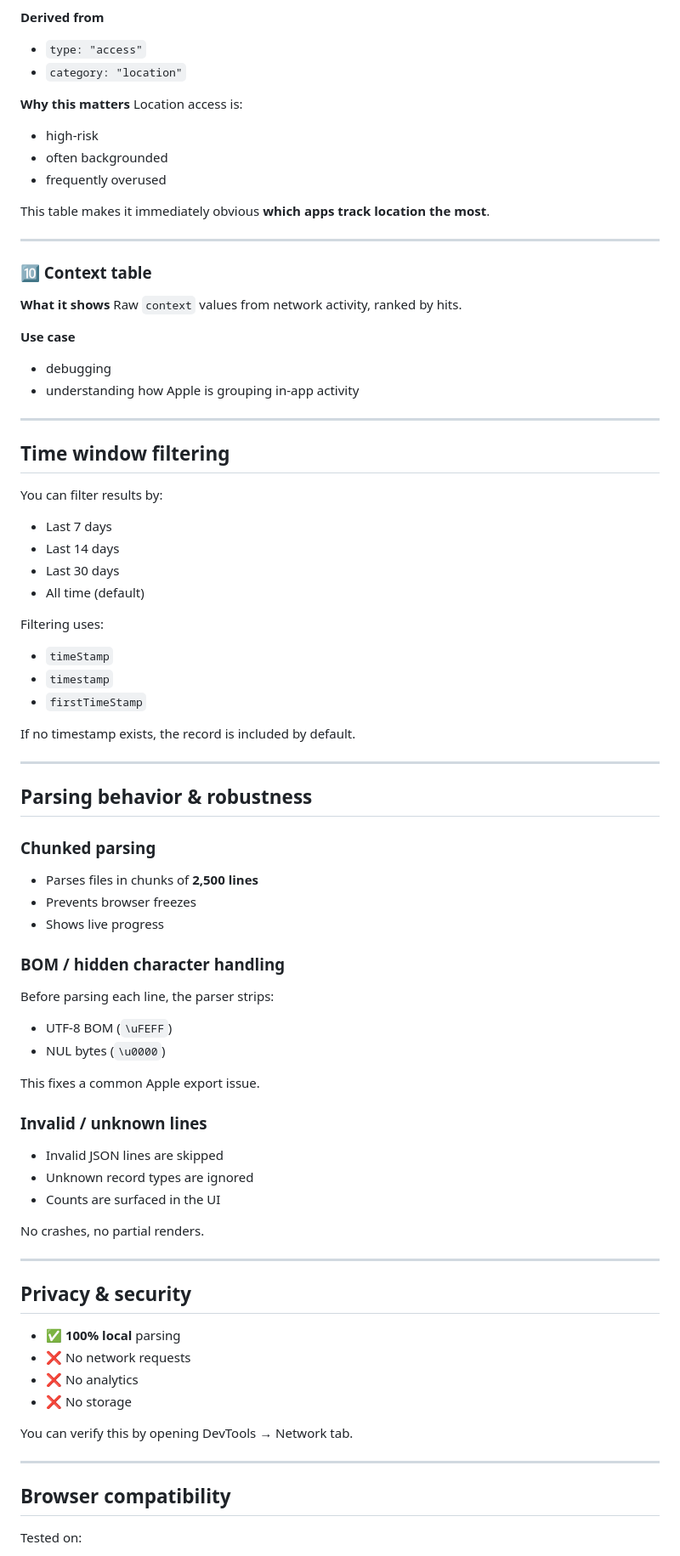
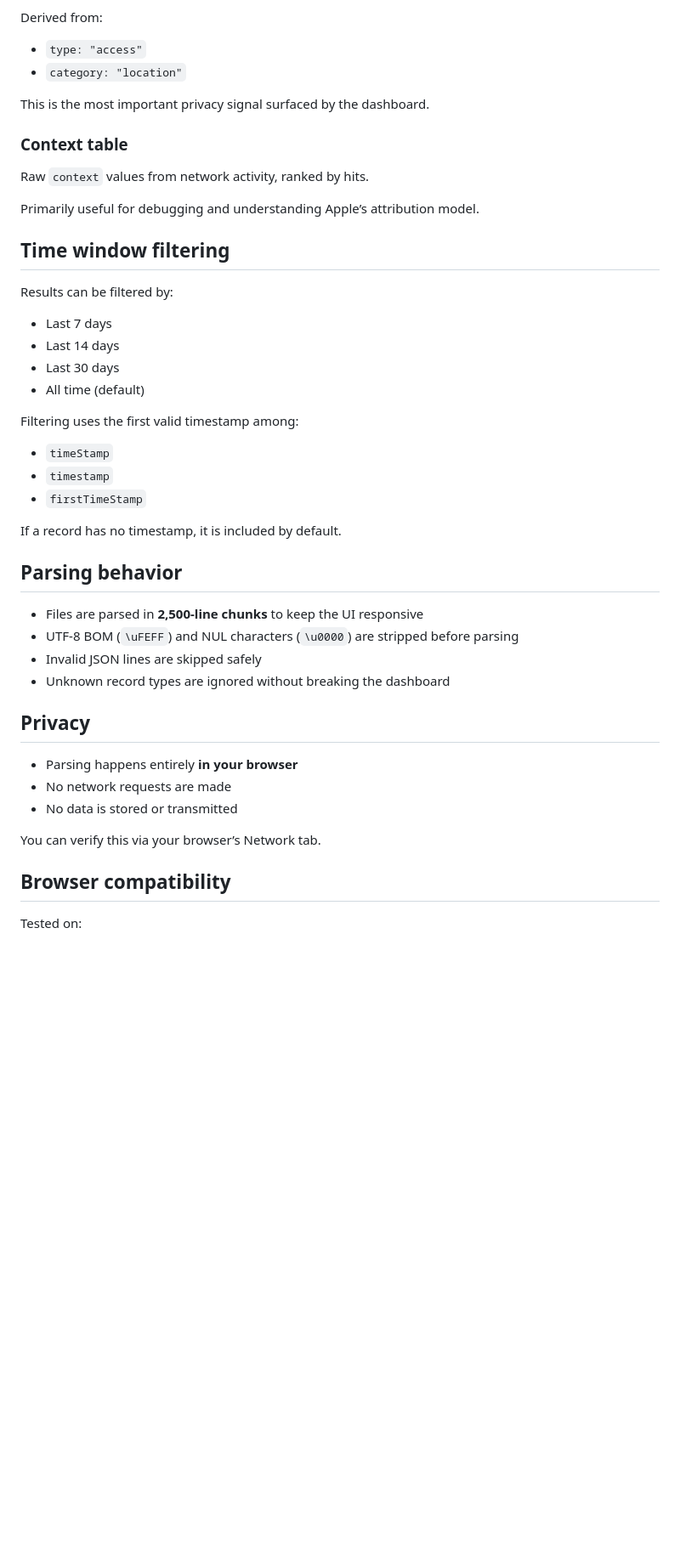
Before and after one commit to apad2025/app-privacy-report-dashboard, a Markdown page: README.md, the part around one of its changes. Shown at 85% size. Drawn GitHub-style; blank space fills up the shorter version.

```diff
--- a/README.md
+++ b/README.md
@@ -191,89 +119,49 @@ Common categories:
 Apps ranked by how often they access **location**.
 
-**Derived from**
+Derived from:
 
 * `type: "access"`
 * `category: "location"`
 
-**Why this matters**
-Location access is:
+This is the most important privacy signal surfaced by the dashboard.
 
-* high‑risk
-* often backgrounded
-* frequently overused
+### Context table
 
-This table makes it immediately obvious **which apps track location the most**.
-
----
-
-### 🔟 Context table
-
-**What it shows**
 Raw `context` values from network activity, ranked by hits.
 
-**Use case**
-
-* debugging
-* understanding how Apple is grouping in‑app activity
-
----
+Primarily useful for debugging and understanding Apple’s attribution model.
 
 ## Time window filtering
 
-You can filter results by:
+Results can be filtered by:
 
 * Last 7 days
 * Last 14 days
 * Last 30 days
 * All time (default)
 
-Filtering uses:
+Filtering uses the first valid timestamp among:
 
 * `timeStamp`
 * `timestamp`
 * `firstTimeStamp`
 
-If no timestamp exists, the record is included by default.
+If a record has no timestamp, it is included by default.
 
----
+## Parsing behavior
 
-## Parsing behavior & robustness
+* Files are parsed in **2,500-line chunks** to keep the UI responsive
+* UTF-8 BOM (`\uFEFF`) and NUL characters (`\u0000`) are stripped before parsing
+* Invalid JSON lines are skipped safely
+* Unknown record types are ignored without breaking the dashboard
 
-### Chunked parsing
+## Privacy
 
-* Parses files in chunks of **2,500 lines**
-* Prevents browser freezes
-* Shows live progress
+* Parsing happens entirely **in your browser**
+* No network requests are made
+* No data is stored or transmitted
 
-### BOM / hidden character handling
-
-Before parsing each line, the parser strips:
-
-* UTF‑8 BOM (`\uFEFF`)
-* NUL bytes (`\u0000`)
-
-This fixes a common Apple export issue.
-
-### Invalid / unknown lines
-
-* Invalid JSON lines are skipped
-* Unknown record types are ignored
-* Counts are surfaced in the UI
-
-No crashes, no partial renders.
-
----
-
-## Privacy & security
-
-* ✅ **100% local** parsing
-* ❌ No network requests
-* ❌ No analytics
-* ❌ No storage
-
-You can verify this by opening DevTools → Network tab.
-
----
+You can verify this via your browser’s Network tab.
 
 ## Browser compatibility
 
```
Also changed, not shown: other parts of README.md (+49 -124 lines).
